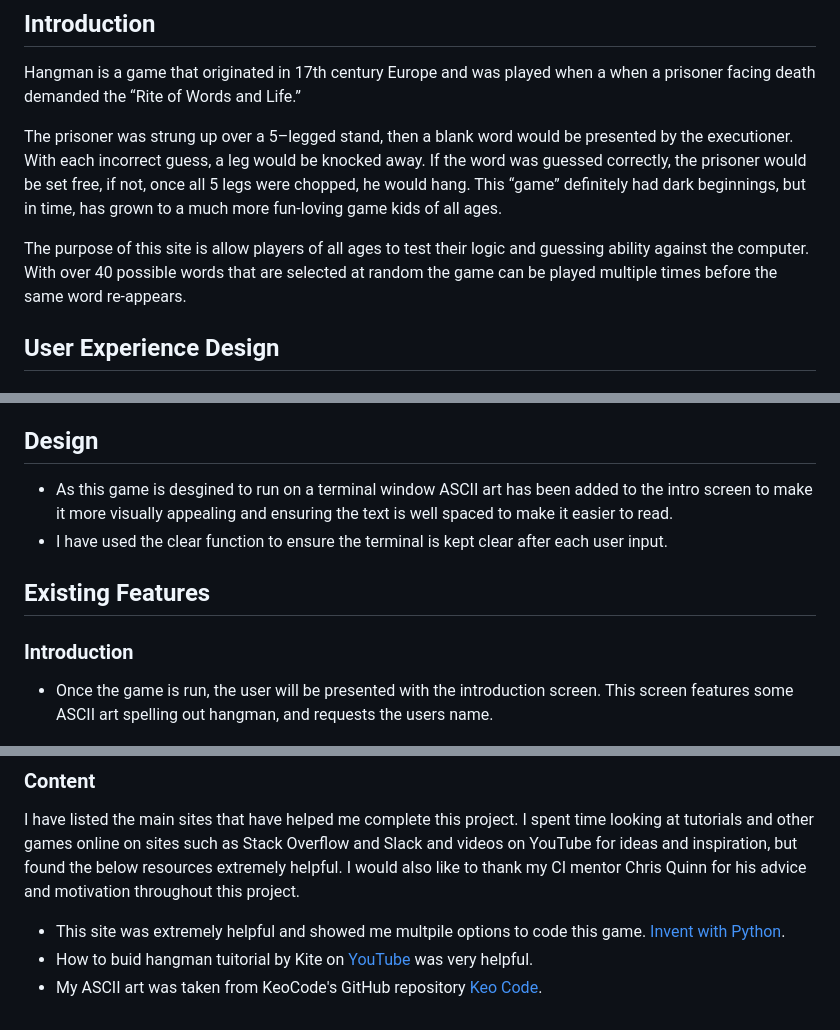
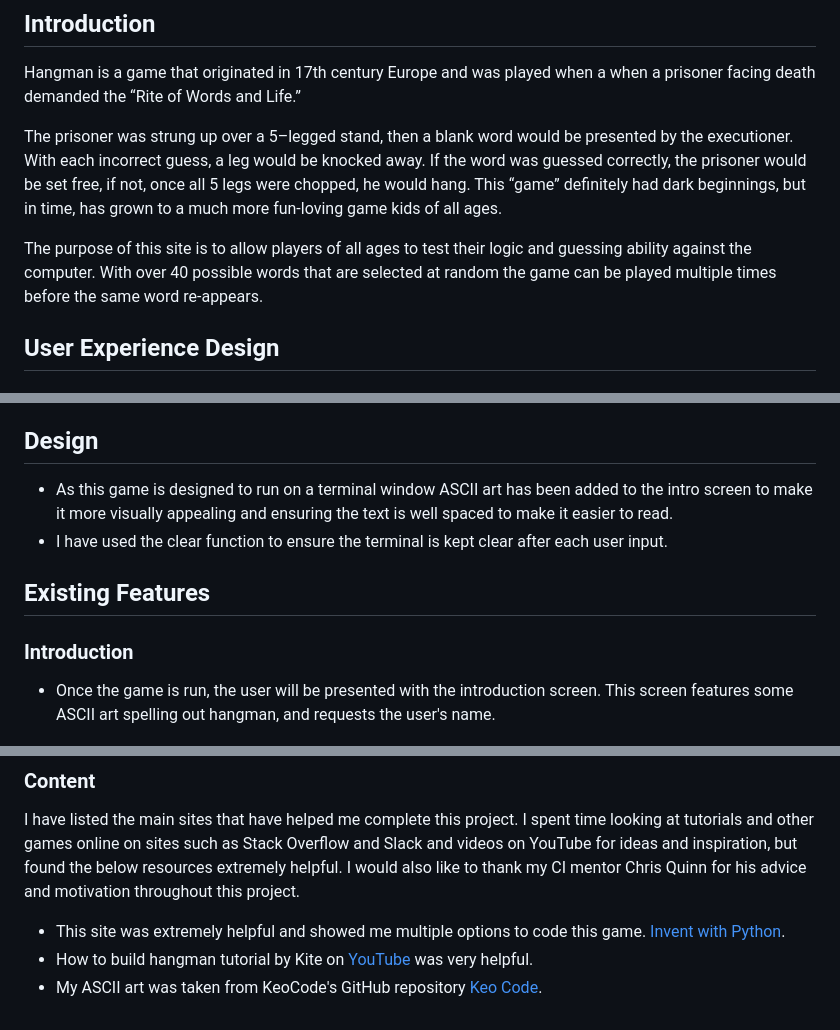
Before and after one commit to AdamT84/Hangman, a Markdown page: README.md, 3 parts joined by grey strips. Drawn GitHub-style.

Commit message:
Correct spelling and grammar errors in README.md and TESTING.md

```diff
--- a/README.md
+++ b/README.md
@@ -10,7 +10,7 @@ Hangman is a game that originated in 17th century Europe and was played when a w
 
 The prisoner was strung up over a 5–legged stand, then a blank word would be presented by the executioner. With each incorrect guess, a leg would be knocked away. If the word was guessed correctly, the prisoner would be set free, if not, once all 5 legs were chopped, he would hang. This “game” definitely had dark beginnings, but in time, has grown to a much more fun-loving game kids of all ages.
 
-The purpose of this site is allow players of all ages to test their logic and guessing ability against the computer. With over 40 possible words that are selected at random the game can be played multiple times before the same word re-appears.
+The purpose of this site is to allow players of all ages to test their logic and guessing ability against the computer. With over 40 possible words that are selected at random the game can be played multiple times before the same word re-appears.
 
 ## User Experience Design
 
@@ -29,14 +29,14 @@ The purpose of this site is allow players of all ages to test their logic and gu
 
 ## Design
 
-- As this game is desgined to run on a terminal window ASCII art has been added to the intro screen to make it more visually appealing and ensuring the text is well spaced to make it easier to read.
+- As this game is designed to run on a terminal window ASCII art has been added to the intro screen to make it more visually appealing and ensuring the text is well spaced to make it easier to read.
 - I have used the clear function to ensure the terminal is kept clear after each user input.
 
 ## Existing Features
 
 ### Introduction
 
-- Once the game is run, the user will be presented with the introduction screen. This screen features some ASCII art spelling out hangman, and requests the users name.
+- Once the game is run, the user will be presented with the introduction screen. This screen features some ASCII art spelling out hangman, and requests the user's name.
 
 ![Introduction](/screenshots/intro.png)
 
@@ -139,6 +139,6 @@ There are no unfixed bugs
 
 I have listed the main sites that have helped me complete this project. I spent time looking at tutorials and other games online on sites such as Stack Overflow and Slack and videos on YouTube for ideas and inspiration, but found the below resources extremely helpful. I would also like to thank my CI mentor Chris Quinn for his advice and motivation throughout this project.
 
-- This site was extremely helpful and showed me multpile options to code this game. [Invent with Python](https://inventwithpython.com).
-- How to buid hangman tuitorial by Kite on [YouTube](https://www.youtube.com/watch?v=m4nEnsavl6w) was very helpful.
+- This site was extremely helpful and showed me multiple options to code this game. [Invent with Python](https://inventwithpython.com).
+- How to build hangman tutorial by Kite on [YouTube](https://www.youtube.com/watch?v=m4nEnsavl6w) was very helpful.
 - My ASCII art was taken from KeoCode's GitHub repository [Keo Code](https://github.com/KeoCode/Hangman).
```
Also changed, not shown: other parts of README.md (+5 -5 lines), TESTING.md (+5 -3 lines), screenshots/ci_linter.png (added).
